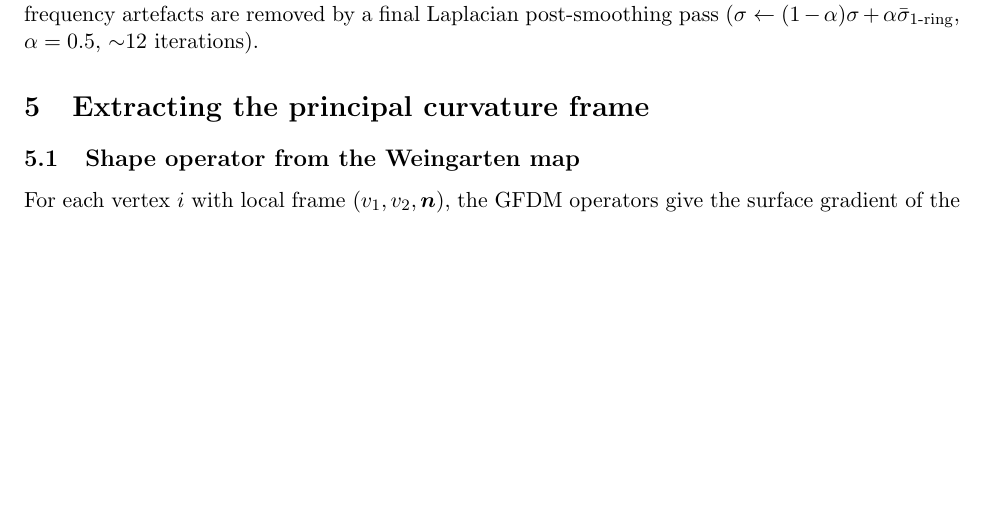
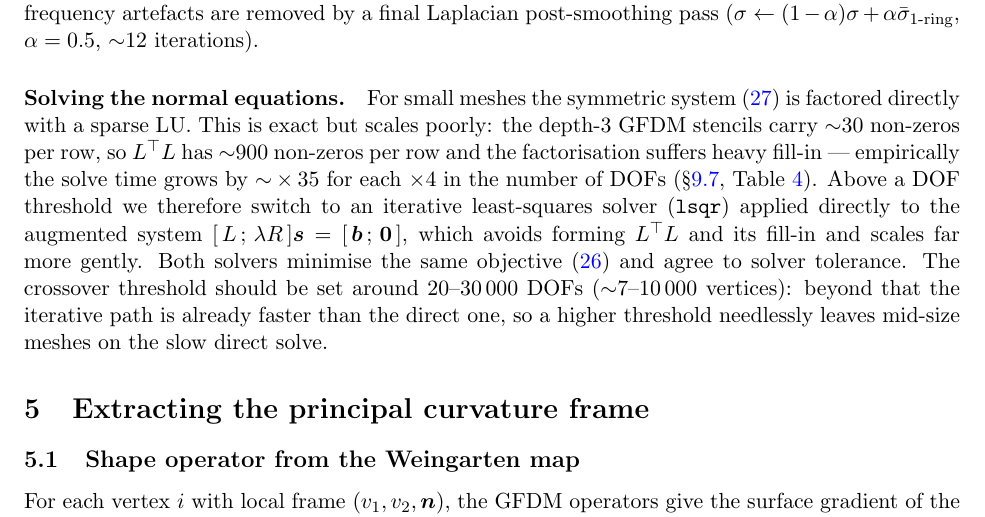
Before and after one commit to nchahare/stress-inference-closed-surface, a LaTeX document (tension_inference.tex): part of page 8 of 21 before the commit and part of page 8 of 22 after it, cut so that both start at the same text, the shorter picture padded with empty space. Compiled offline with pdfLaTeX.

Commit message:
Document direct-vs-lsqr solver choice and threshold recommendation in section 4.6

```diff
--- a/tension_inference.tex
+++ b/tension_inference.tex
@@ -526,6 +526,23 @@ modes.  The residual low-frequency artefacts are removed by a final
 Laplacian post-smoothing pass
 ($\sigma\leftarrow(1-\alpha)\sigma+\alpha\bar\sigma_{1\text{-ring}}$,
 $\alpha=0.5$, ${\sim}12$ iterations).
+
+\paragraph{Solving the normal equations.}
+For small meshes the symmetric system~\eqref{eq:tikhonov} is factored
+directly with a sparse LU.  This is exact but scales poorly: the depth-3
+GFDM stencils carry ${\sim}30$ non-zeros per row, so $L^\top L$ has
+${\sim}900$ non-zeros per row and the factorisation suffers heavy fill-in
+— empirically the solve time grows by ${\sim}\times35$ for each
+${\times}4$ in the number of DOFs (\S\ref{sec:resolution-requirement},
+Table~\ref{tab:timing}).  Above a DOF threshold we therefore switch to an
+iterative least-squares solver (\texttt{lsqr}) applied directly to the
+augmented system $[\,L\,;\,\lambda R\,]\vv{s}=[\,\vv{b}\,;\,\vv{0}\,]$,
+which avoids forming $L^\top L$ and its fill-in and scales far more
+gently.  Both solvers minimise the same objective~\eqref{eq:tikhonovobjective}
+and agree to solver tolerance.  The crossover threshold should be set
+around $20$--$30\,000$ DOFs (${\sim}7$--$10\,000$ vertices): beyond that
+the iterative path is already faster than the direct one, so a higher
+threshold needlessly leaves mid-size meshes on the slow direct solve.
 
 %% =========================================================================
 \section{Extracting the principal curvature frame}
```
